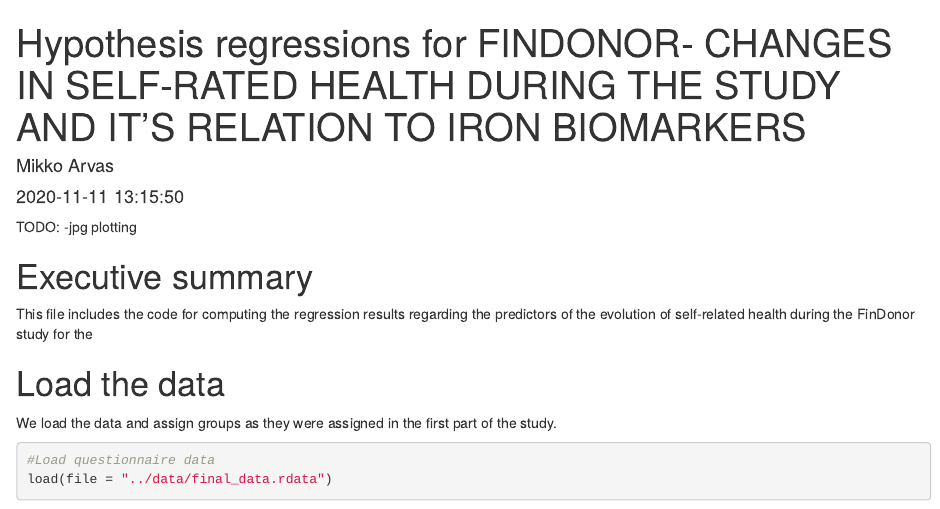
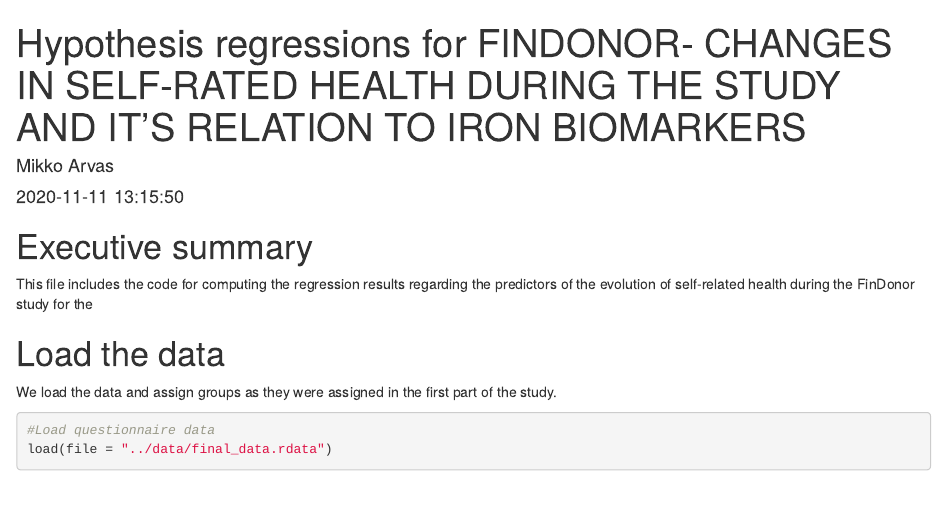
Before and after one commit to FRCBS/changes_in_donor_health, an R Markdown document (src/hypothesis_regressions.Rmd): the page in a window 1100 px wide, from its top. Rendered offline with R 4.5, knitr and Pandoc, with nearby package versions; some code elsewhere in the file could not run offline.

Commit message:
removed TODO

````diff
--- a/src/hypothesis_regressions.Rmd
+++ b/src/hypothesis_regressions.Rmd
@@ -5,8 +5,6 @@ date: "`r Sys.time()`"
 output: html_document
 ---
 
-TODO:
--jpg plotting
 
 ```{r setup, include=FALSE}
 #echo "rmarkdown::render('hypothesis_regressions.Rmd', clean=TRUE,output_format='html_document',output_file='../results/hypothesis_regressions.html')" | R --slave
````
